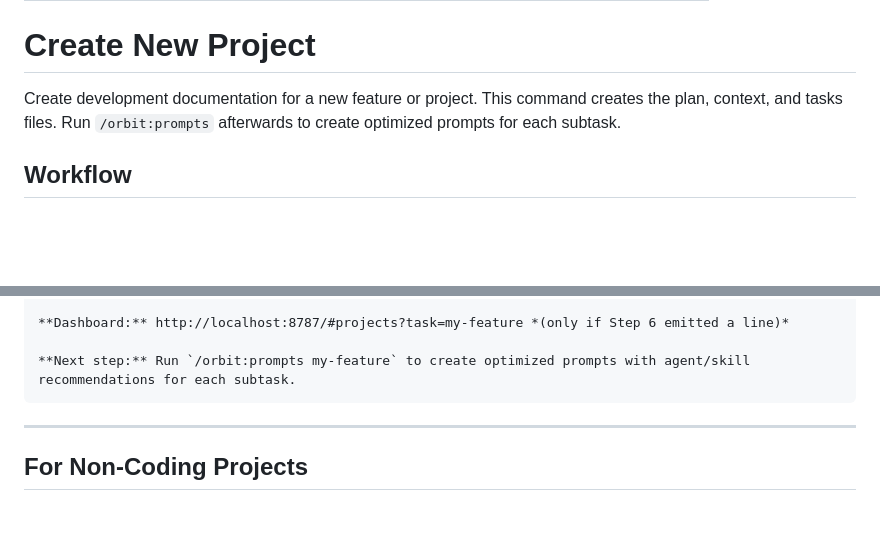
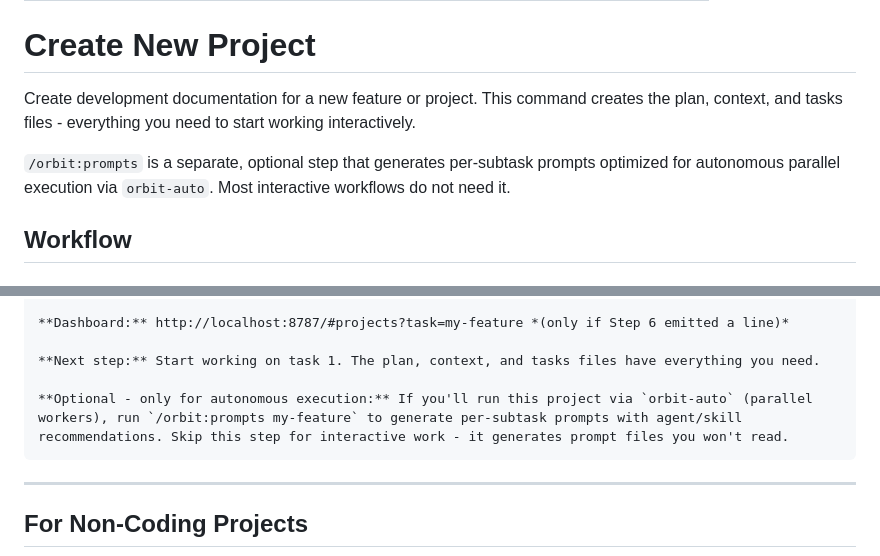
Before and after one commit to tomerbr1/orbit-pm, a Markdown page: commands/new.md, 2 parts joined by grey strips. Rendered like a GitHub page; blank space fills up the shorter version.

Commit message:
docs: Clarify /orbit:prompts is for autonomous workflows

````diff
--- a/commands/new.md
+++ b/commands/new.md
@@ -5,7 +5,9 @@ argument-hint: "[project-name] [--jira TICKET]"
 
 # Create New Project
 
-Create development documentation for a new feature or project. This command creates the plan, context, and tasks files. Run `/orbit:prompts` afterwards to create optimized prompts for each subtask.
+Create development documentation for a new feature or project. This command creates the plan, context, and tasks files - everything you need to start working interactively.
+
+`/orbit:prompts` is a separate, optional step that generates per-subtask prompts optimized for autonomous parallel execution via `orbit-auto`. Most interactive workflows do not need it.
 
 ## Workflow
 
@@ -260,7 +262,9 @@ If the probe emits a line, include it as a **Dashboard** entry in the confirmati
 
 **Dashboard:** http://localhost:8787/#projects?task=my-feature *(only if Step 6 emitted a line)*
 
-**Next step:** Run `/orbit:prompts my-feature` to create optimized prompts with agent/skill recommendations for each subtask.
+**Next step:** Start working on task 1. The plan, context, and tasks files have everything you need.
+
+**Optional - only for autonomous execution:** If you'll run this project via `orbit-auto` (parallel workers), run `/orbit:prompts my-feature` to generate per-subtask prompts with agent/skill recommendations. Skip this step for interactive work - it generates prompt files you won't read.
 ```
 
 ---
````
Also changed, not shown: commands/prompts.md (+6 -6 lines).
